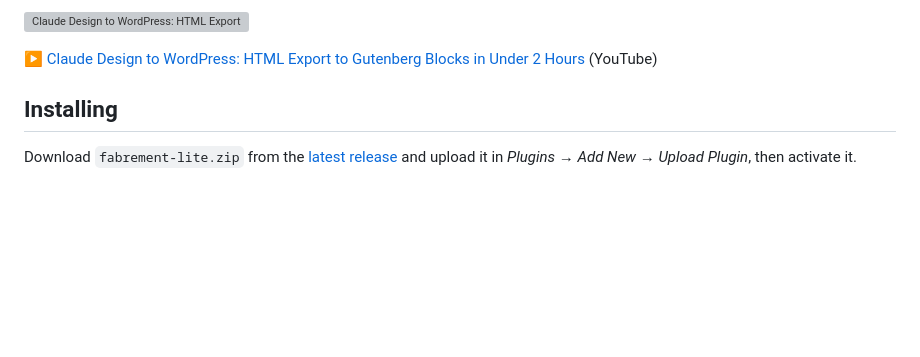
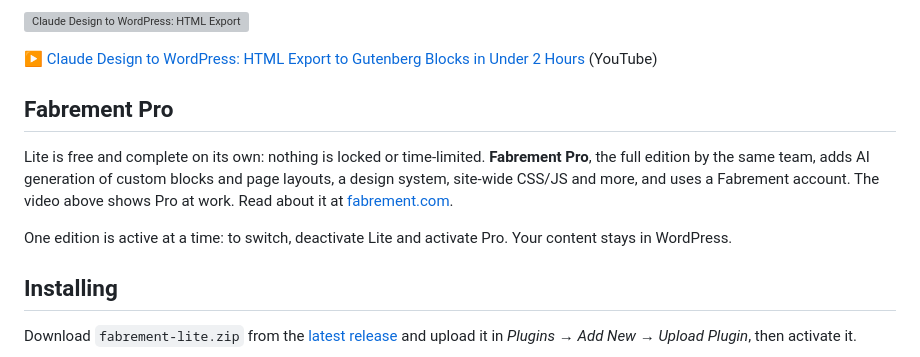
Before and after one commit to 7FridaysDeveloper/fabrement-lite, a Markdown page: README.md, the part around the change. GitHub-like rendering; blank space fills up the shorter version; grey boxes are pictures that could not be loaded.

Commit message:
README: Fabrement Pro

```diff
--- a/README.md
+++ b/README.md
@@ -13,6 +13,16 @@ words, and it is done on your site with the blocks, theme and plugins it already
 [![Claude Design to WordPress: HTML Export to Gutenberg Blocks in Under 2 Hours](https://img.youtube.com/vi/swOd_r8PwNQ/maxresdefault.jpg)](https://www.youtube.com/watch?v=swOd_r8PwNQ&t=44s)
 
 ▶ [Claude Design to WordPress: HTML Export to Gutenberg Blocks in Under 2 Hours](https://www.youtube.com/watch?v=swOd_r8PwNQ&t=44s) (YouTube)
+
+## Fabrement Pro
+
+Lite is free and complete on its own: nothing is locked or time-limited. **Fabrement Pro**, the full
+edition by the same team, adds AI generation of custom blocks and page layouts, a design system,
+site-wide CSS/JS and more, and uses a Fabrement account. The video above shows Pro at work. Read about
+it at [fabrement.com](https://fabrement.com/).
+
+One edition is active at a time: to switch, deactivate Lite and activate Pro. Your content stays in
+WordPress.
 
 ## Installing
 
```
